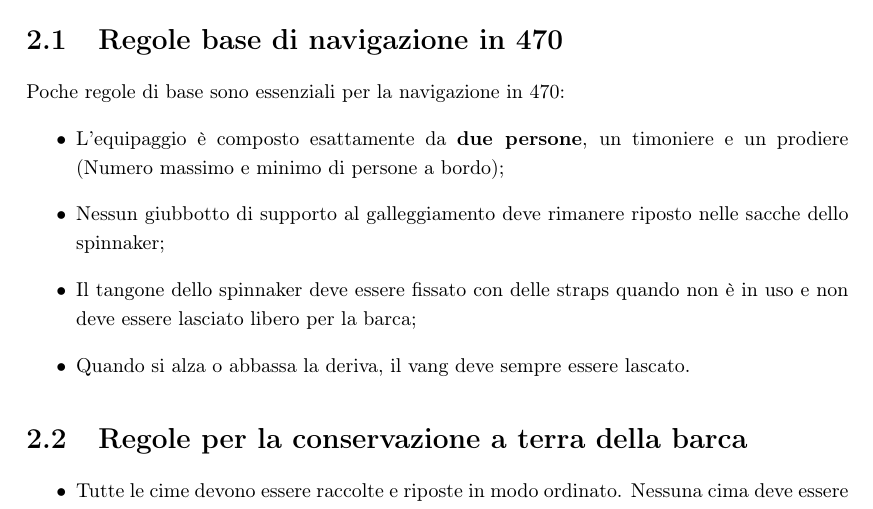
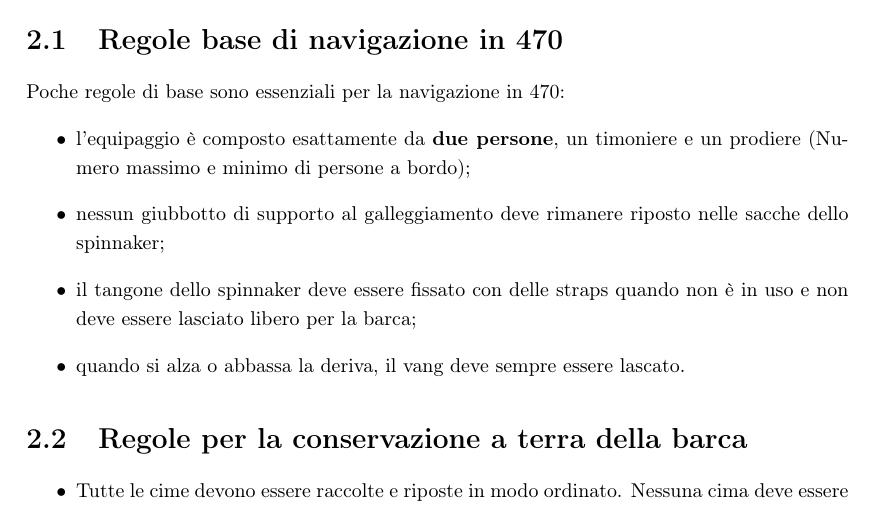
Before and after one commit to FForzano/Manuale-470-ITA, a LaTeX book (Manuale-al-470-ITA.tex, which reads Chapters/InformazioniSulManuale.tex): part of page 7 of 35, cut so that both start at the same text. Compiled offline with pdfLaTeX.

Commit message:
Fix capitalization in navigation rules in InformazioniSulManuale.tex and update PDF

```diff
--- a/Chapters/InformazioniSulManuale.tex
+++ b/Chapters/InformazioniSulManuale.tex
@@ -19,13 +19,13 @@ navigazione è l'unico modo per imparare veramente ad andare a vela.
 \label{sec:RegoleBaseDiNavigazioneIn470}
 Poche regole di base sono essenziali per la navigazione in 470:
 \begin{itemize}
-    \item L'equipaggio è composto esattamente da \textbf{due persone}, un
+    \item l'equipaggio è composto esattamente da \textbf{due persone}, un
           timoniere e un prodiere (Numero massimo e minimo di persone a bordo);
-    \item Nessun giubbotto di supporto al galleggiamento deve rimanere riposto
+    \item nessun giubbotto di supporto al galleggiamento deve rimanere riposto
           nelle sacche dello spinnaker;
-    \item Il tangone dello spinnaker deve essere fissato con delle straps quando
+    \item il tangone dello spinnaker deve essere fissato con delle straps quando
           non è in uso e non deve essere lasciato libero per la barca;
-    \item Quando si alza o abbassa la deriva, il vang deve sempre essere
+    \item quando si alza o abbassa la deriva, il vang deve sempre essere
     lascato.
 \end{itemize}
 
```
Also changed, not shown: Manuale-al-470-ITA.pdf.
